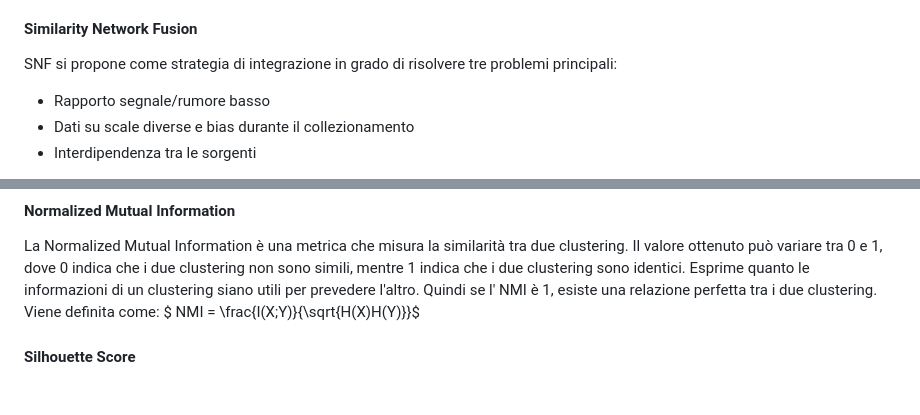
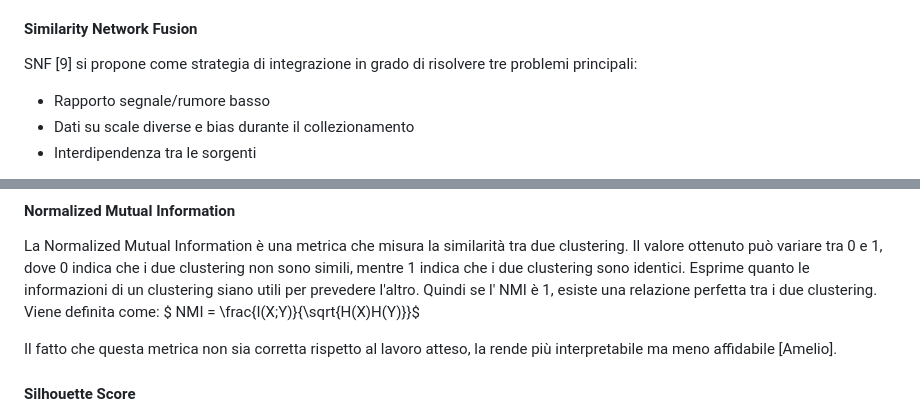
Before and after one commit to mirco-gnuva/BioInf-project, a Markdown page: report/report.md, 2 parts joined by grey strips. Drawn GitHub-style; blank space fills up the shorter version.

```diff
--- a/report/report.md
+++ b/report/report.md
@@ -114,7 +113,7 @@ Uno dei metodi più semplici per integrare matrici diverse è quello di farne se
 Questa strategia di integrazione è quindi utile come baseline per confrontare le performance di metodi più complessi e sofisticati.
 
 #### Similarity Network Fusion
-SNF si propone come strategia di integrazione in grado di risolvere tre problemi principali:
+SNF [9] si propone come strategia di integrazione in grado di risolvere tre problemi principali:
 - Rapporto segnale/rumore basso
 - Dati su scale diverse e bias durante il collezionamento
 - Interdipendenza tra le sorgenti
@@ -174,6 +173,8 @@ $ ARI = \frac{RI - E[RI]}{max(RI) - E[RI]}$
 La Normalized Mutual Information è una metrica che misura la similarità tra due clustering. Il valore ottenuto può variare tra 0 e 1, dove 0 indica che i due clustering non sono simili, mentre 1 indica che i due clustering sono identici. Esprime quanto le informazioni di un clustering siano utili per prevedere l'altro. Quindi se l' NMI è 1, esiste una relazione perfetta tra i due clustering.
 Viene definita come:
 $ NMI = \frac{I(X;Y)}{\sqrt{H(X)H(Y)}}$
+
+Il fatto che questa metrica non sia corretta rispetto al lavoro atteso, la rende più interpretabile ma meno affidabile [Amelio].
 
 
 #### Silhouette Score
```
Also changed, not shown: other parts of report/report.md (+39 -15 lines).
